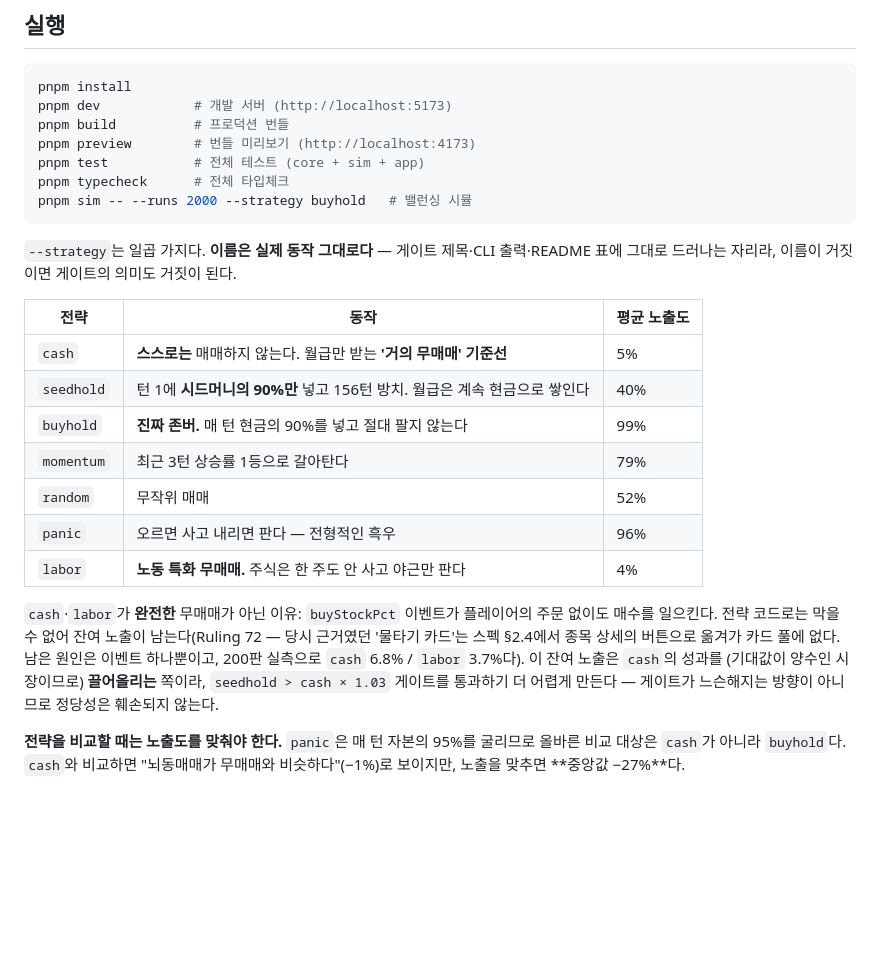
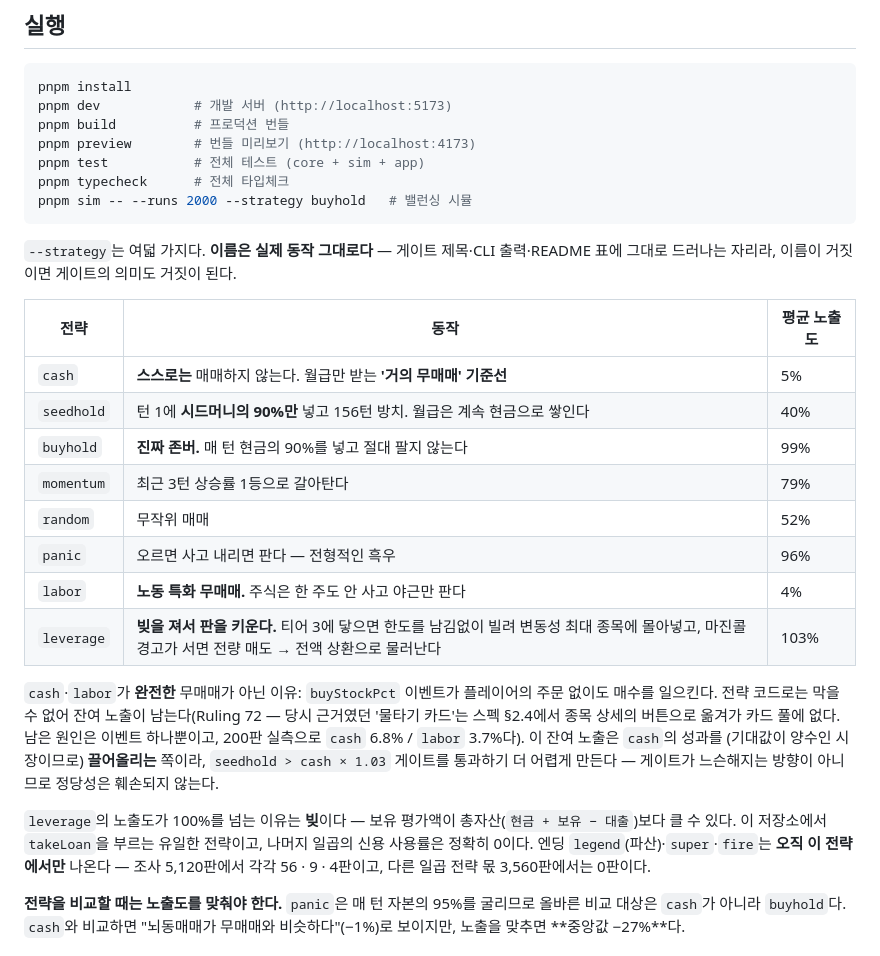
Before and after one commit to rhslvkf/black-bull, a Markdown page: README.md, the part around one of its changes. GitHub-like rendering; blank space fills up the shorter version.

````diff
--- a/README.md
+++ b/README.md
@@ -18,7 +18,7 @@ pnpm typecheck      # 전체 타입체크
 pnpm sim -- --runs 2000 --strategy buyhold   # 밸런싱 시뮬
 ```
 
-`--strategy`는 일곱 가지다. **이름은 실제 동작 그대로다** — 게이트 제목·CLI 출력·README 표에
+`--strategy`는 여덟 가지다. **이름은 실제 동작 그대로다** — 게이트 제목·CLI 출력·README 표에
 그대로 드러나는 자리라, 이름이 거짓이면 게이트의 의미도 거짓이 된다.
 
 | 전략 | 동작 | 평균 노출도 |
@@ -30,6 +30,7 @@ pnpm sim -- --runs 2000 --strategy buyhold   # 밸런싱 시뮬
 | `random` | 무작위 매매 | 52% |
 | `panic` | 오르면 사고 내리면 판다 — 전형적인 흑우 | 96% |
 | `labor` | **노동 특화 무매매.** 주식은 한 주도 안 사고 야근만 판다 | 4% |
+| `leverage` | **빚을 져서 판을 키운다.** 티어 3에 닿으면 한도를 남김없이 빌려 변동성 최대 종목에 몰아넣고, 마진콜 경고가 서면 전량 매도 → 전액 상환으로 물러난다 | 103% |
 
 `cash`·`labor`가 **완전한** 무매매가 아닌 이유: `buyStockPct` 이벤트가 플레이어의 주문
 없이도 매수를 일으킨다. 전략 코드로는 막을 수 없어 잔여 노출이 남는다(Ruling 72 — 당시
@@ -37,6 +38,11 @@ pnpm sim -- --runs 2000 --strategy buyhold   # 밸런싱 시뮬
 남은 원인은 이벤트 하나뿐이고, 200판 실측으로 `cash` 6.8% / `labor` 3.7%다). 이 잔여 노출은 `cash`의 성과를 (기대값이 양수인 시장이므로) **끌어올리는**
 쪽이라, `seedhold > cash × 1.03` 게이트를 통과하기 더 어렵게 만든다 — 게이트가 느슨해지는
 방향이 아니므로 정당성은 훼손되지 않는다.
+
+`leverage`의 노출도가 100%를 넘는 이유는 **빚**이다 — 보유 평가액이 총자산(`현금 + 보유 −
+대출`)보다 클 수 있다. 이 저장소에서 `takeLoan`을 부르는 유일한 전략이고, 나머지 일곱의
+신용 사용률은 정확히 0이다. 엔딩 `legend`(파산)·`super`·`fire`는 **오직 이 전략에서만**
+나온다 — 조사 5,120판에서 각각 56 · 9 · 4판이고, 다른 일곱 전략 몫 3,560판에서는 0판이다.
 
 **전략을 비교할 때는 노출도를 맞춰야 한다.** `panic`은 매 턴 자본의 95%를 굴리므로
 올바른 비교 대상은 `cash`가 아니라 `buyhold`다. `cash`와 비교하면 "뇌동매매가 무매매와
````
Also changed, not shown: other parts of README.md (+19 -6 lines).
